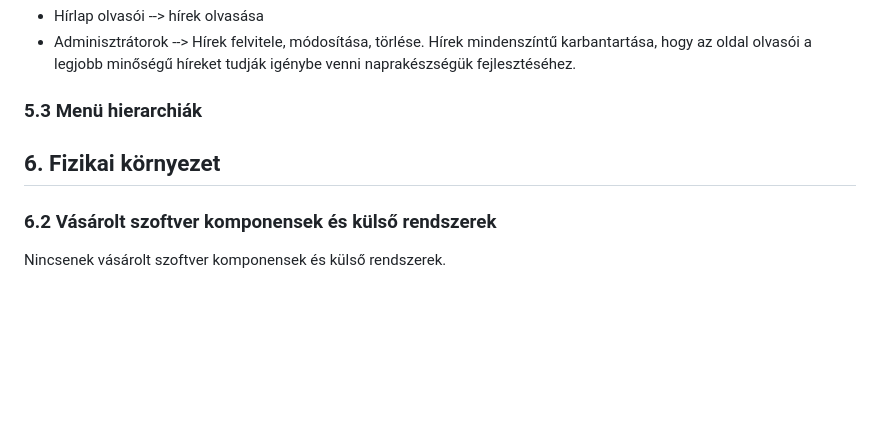
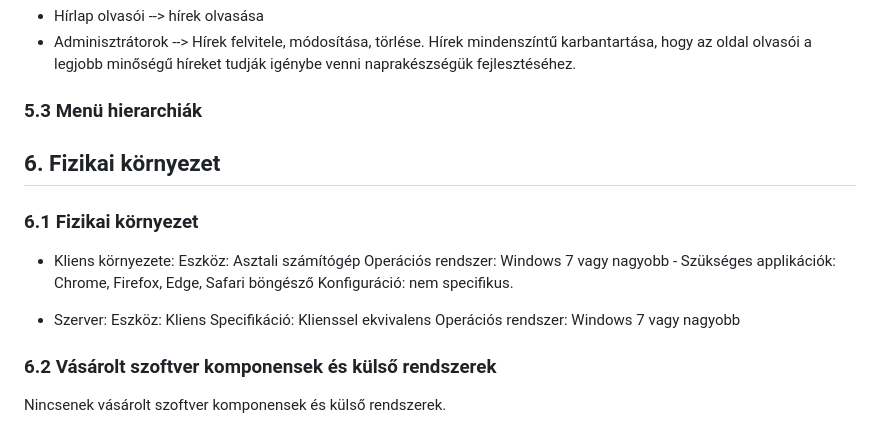
Before and after one commit to OroszBence54/RFT-2022-23-1-Nap, a Markdown page: Doc/Rendszerterv.md, the part around the change. Rendered like a GitHub page; blank space fills up the shorter version.

Commit message:
Fizikai környezet

```diff
--- a/Doc/Rendszerterv.md
+++ b/Doc/Rendszerterv.md
@@ -67,5 +67,15 @@ A rendszerünk kapcsán két rendszerszereplő csoportot különböztetünk meg.
 - Adminisztrátorok --> Hírek felvitele, módosítása, törlése. Hírek mindenszíntű karbantartása, hogy az oldal olvasói a legjobb minőségű híreket tudják igénybe venni naprakészségük fejlesztéséhez.
 ### 5.3 Menü hierarchiák
 ## 6. Fizikai környezet
+### 6.1 Fizikai környezet
+ - Kliens környezete:
+Eszköz: Asztali számítógép
+Operációs rendszer: Windows 7 vagy nagyobb -
+Szükséges applikációk: Chrome, Firefox, Edge, Safari böngésző
+Konfiguráció: nem specifikus.
+
+- Szerver:
+Eszköz: Kliens Specifikáció: Klienssel ekvivalens
+Operációs rendszer: Windows 7 vagy nagyobb
 ### 6.2 Vásárolt szoftver komponensek és külső rendszerek
 Nincsenek vásárolt szoftver komponensek és külső rendszerek.
```
